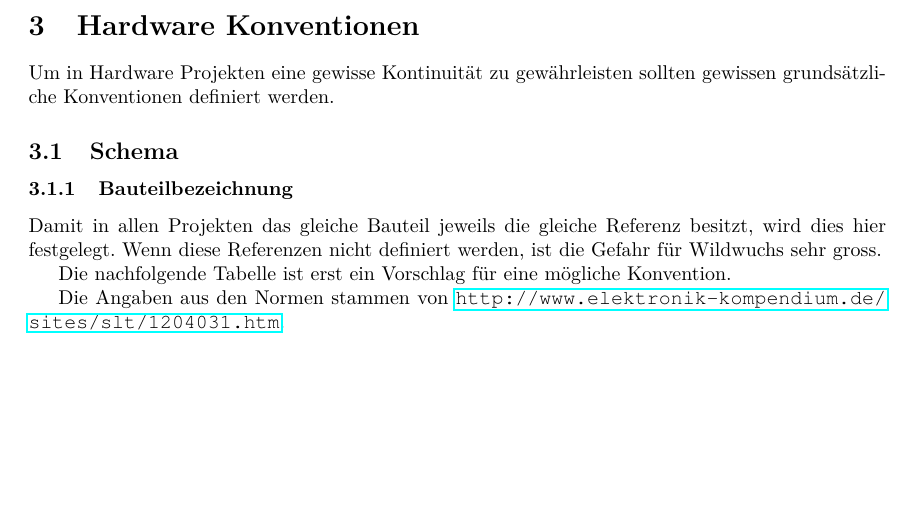
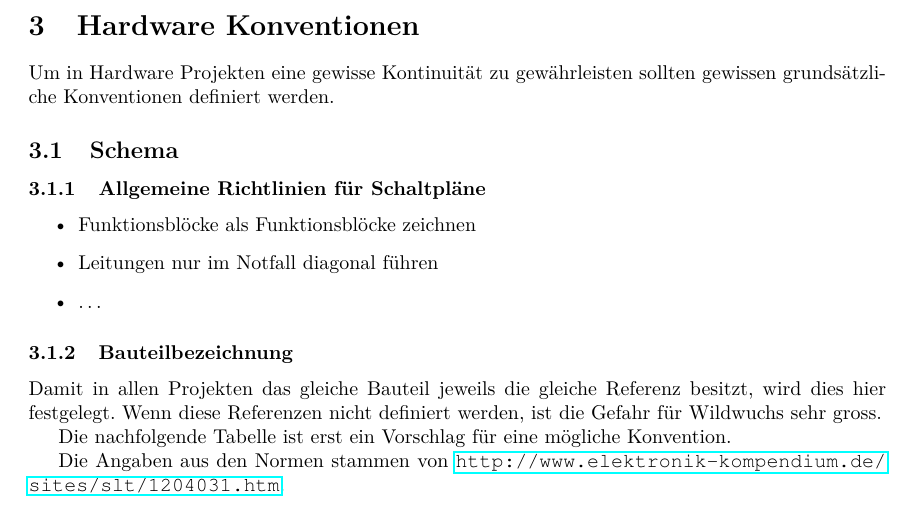
Before and after one commit to luxeria/tvbgone, a LaTeX document (doc/tvbgone.tex, which reads doc/hwconvention.tex): part of page 9 of 20, cut so that both start at the same text, the shorter picture padded with empty space. Compiled offline with pdfLaTeX.

Commit message:
Allgemeine Richtlinien für Schaltpläne begonnen

```diff
--- a/doc/hwconvention.tex
+++ b/doc/hwconvention.tex
@@ -19,6 +19,13 @@ Um in Hardware Projekten eine gewisse Kontinuität zu gewährleisten sollten
 gewissen grundsätzliche Konventionen definiert werden.
 
 \subsection{Schema}
+
+\subsubsection{Allgemeine Richtlinien für Schaltpläne}
+\begin{itemize}
+  \item Funktionsblöcke als Funktionsblöcke zeichnen
+  \item Leitungen nur im Notfall diagonal führen
+  \item \dots
+\end{itemize}
 
 \subsubsection{Bauteilbezeichnung}
 Damit in allen Projekten das gleiche Bauteil jeweils die gleiche Referenz
```
